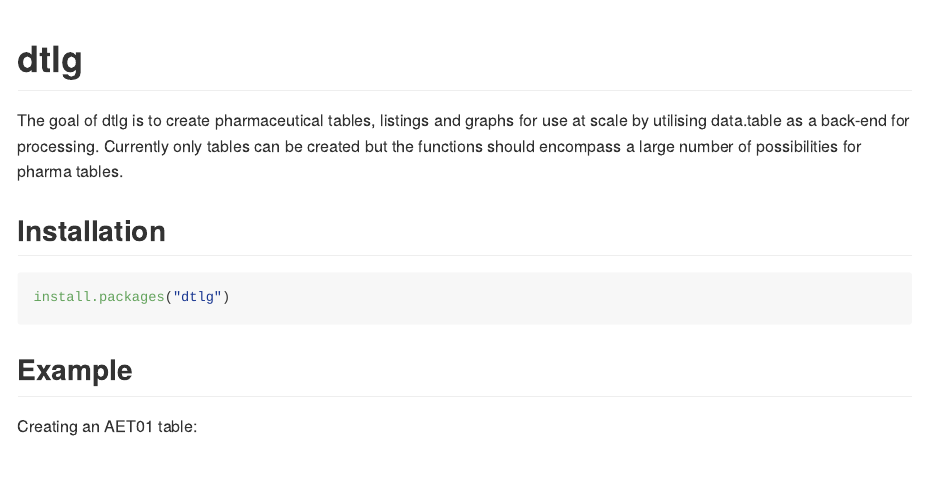
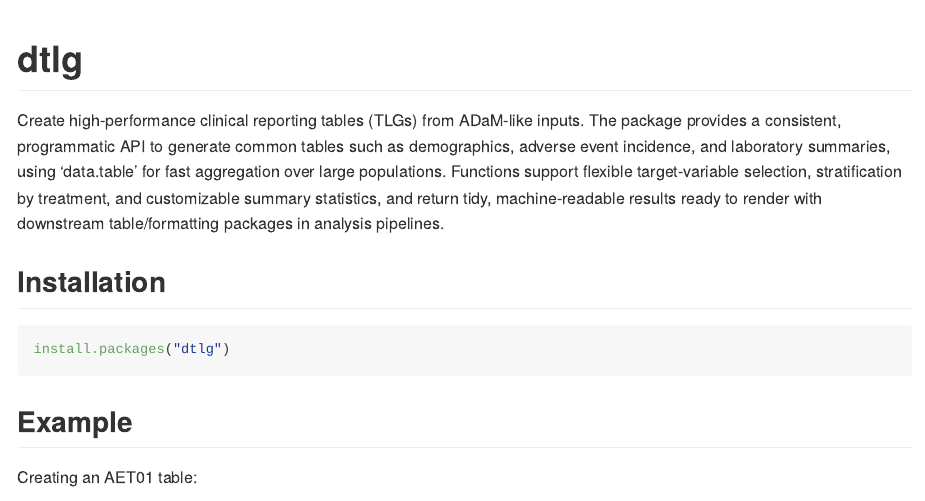
Before and after one commit to AscentSoftware/dtlg, an R Markdown document (README.Rmd): the page in a window 1100 px wide, from its top. The pictures show the output file README.md that the author committed with the source, drawn offline in the style of GitHub; badge pictures from the web are left out.

Commit message:
Address issues indicated in CRAN review

```diff
--- a/README.Rmd
+++ b/README.Rmd
@@ -17,10 +17,13 @@ knitr::opts_chunk$set(
   [![R-CMD-check](https://github.com/AscentSoftware/dtlg/actions/workflows/R-CMD-check.yaml/badge.svg)](https://github.com/AscentSoftware/dtlg/actions/workflows/R-CMD-check.yaml)
   <!-- badges: end -->
 
-The goal of dtlg is to create pharmaceutical tables, listings and graphs for use
-at scale by utilising data.table as a back-end for processing. Currently only
-tables can be created but the functions should encompass a large number of
-possibilities for pharma tables.
+Create high-performance clinical reporting tables (TLGs) from ADaM-like inputs.
+The package provides a consistent, programmatic API to generate common tables
+such as demographics, adverse event incidence, and laboratory summaries, using
+'data.table' for fast aggregation over large populations. Functions support
+flexible target-variable selection, stratification by treatment, and
+customizable summary statistics, and return tidy, machine-readable results ready
+to render with downstream table/formatting packages in analysis pipelines.
 
 ## Installation
 
```
Also changed, not shown: R/events.R (+2 -0 lines), R/tern.R (+2 -0 lines), cran-comments.md (+4 -0 lines), README.md, 4 other files.
